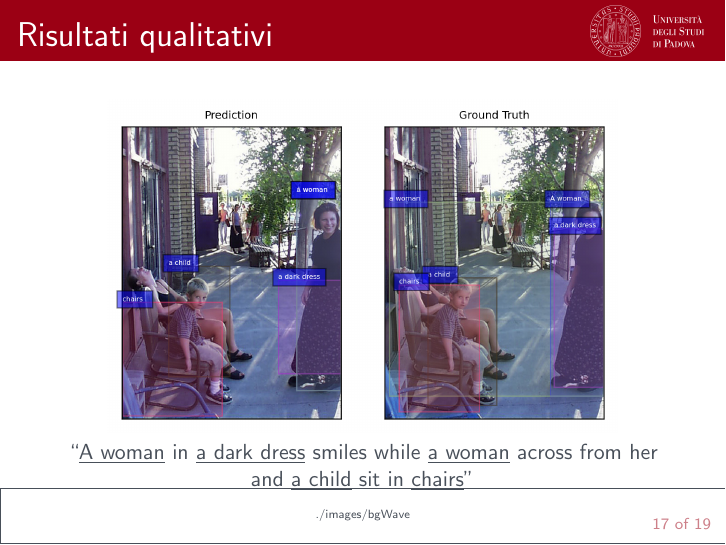
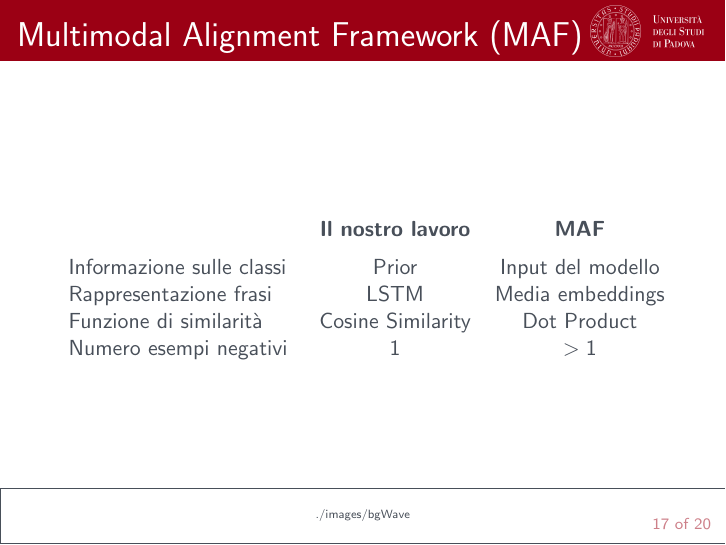
Before and after one commit to lparolari/master-thesis-presentation, LaTeX slides (presentation.tex): page 17 of 19 before the commit and page 17 of 20 after it. Compiled offline with pdfLaTeX.

Commit message:
feat: add maf (sota) differences wrt our work

```diff
--- a/presentation.tex
+++ b/presentation.tex
@@ -2,6 +2,7 @@
 
 \usepackage{./theme/beamerthemePadova}
 \usepackage{bm}
+\usepackage{booktabs}
 
 \title{Weakly Supervised Visual-Textual Grounding based on Concept Similarity}
 %\subtitle{\small Dipartimento di Matematica ``Tullio Levi-Civita'' \\ Corso di Laurea Magistrale in Informatica}
@@ -222,6 +223,19 @@
   \end{center}
 \end{frame}
 
+\begin{frame}{Multimodal Alignment Framework (MAF)}
+  \begin{center}
+    \begin{tabular}{p{4cm}cc}
+       & \textbf{Il nostro lavoro} & \textbf{MAF} \\
+      \addlinespace
+      Informazione sulle classi & Prior & Input del modello \\
+      Rappresentazione frasi & LSTM & Media embeddings \\
+      Funzione di similarità & Cosine Similarity & Dot Product \\
+      Numero esempi negativi & 1 & $> 1$ \\
+    \end{tabular}
+  \end{center}
+\end{frame}
+
 \begin{frame}{Risultati qualitativi}
   \centering
   \includegraphics[width=9cm]{images/similing-woman.png}
```
